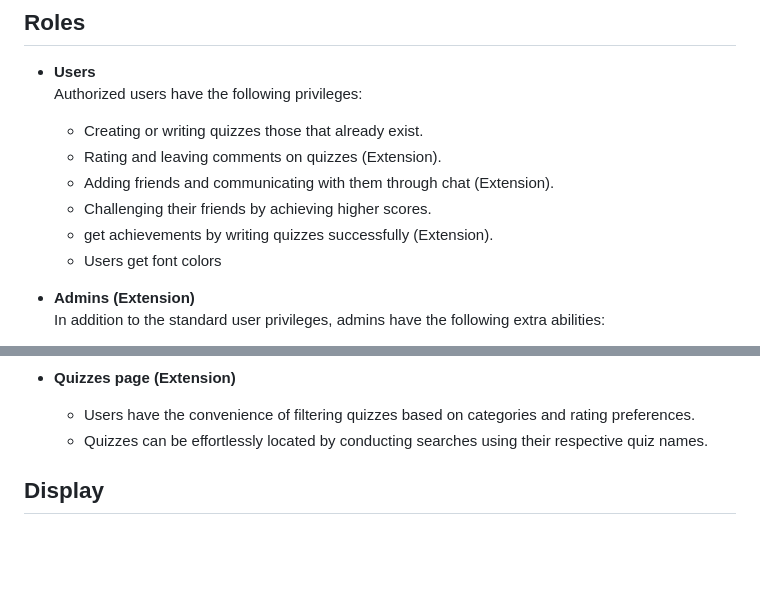
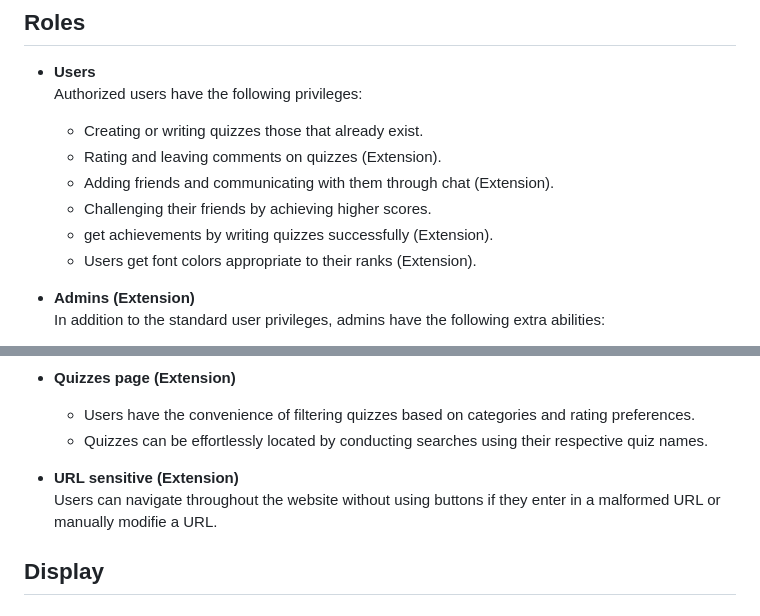
Before and after one commit to 3Threads/Quiz-Time, a Markdown page: README.md, 2 parts joined by grey strips. GitHub-like rendering; blank space fills up the shorter version.

```diff
--- a/README.md
+++ b/README.md
@@ -79,7 +79,7 @@ others to take.
     - Adding friends and communicating with them through chat (Extension).
     - Challenging their friends by achieving higher scores.
     - get achievements by writing quizzes successfully (Extension).
-    - Users get font colors
+    - Users get font colors appropriate to their ranks (Extension).
 
 
 - **Admins (Extension)** <br/>
@@ -170,6 +170,11 @@ others to take.
     - Users have the convenience of filtering quizzes based on categories and rating preferences.
     - Quizzes can be effortlessly located by conducting searches using their respective quiz names.
 
+
+- **URL sensitive (Extension)**<br/>
+  Users can navigate throughout the website without using buttons if they enter in a malformed URL or manually modifie a URL.
+
+
 ## Display
 
 ### Log in page
```
Also changed, not shown: other parts of README.md (+2 -2 lines).
